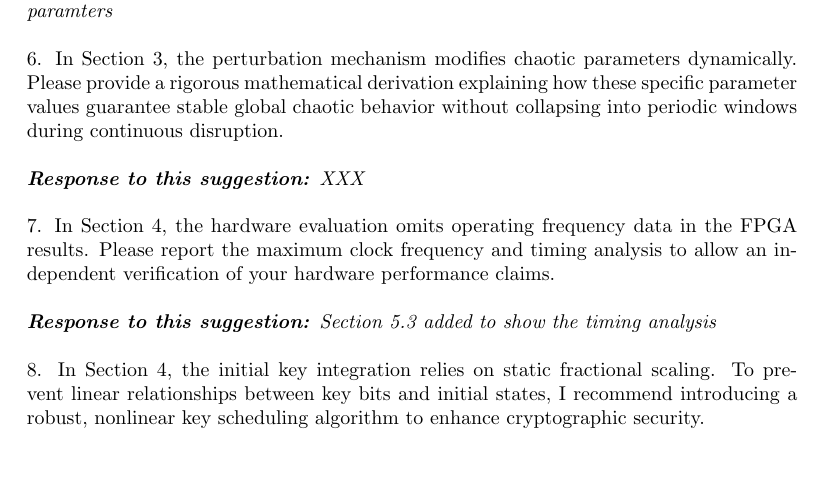
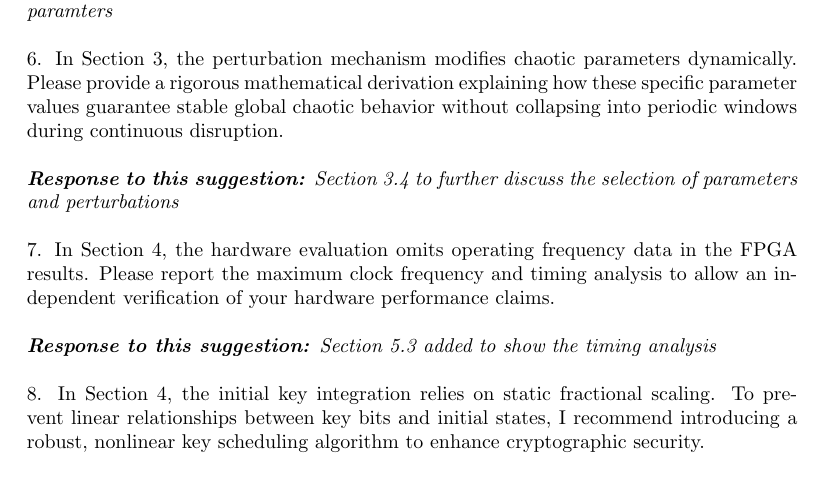
Before and after one commit to RicardoGarcia999/Chaos_Article, a LaTeX document (response_letter/RESPONSE_LETTER.tex): part of page 6 of 7, cut so that both start at the same text. Compiled offline with pdfLaTeX.

Commit message:
Response letter change

```diff
--- a/response_letter/RESPONSE_LETTER.tex
+++ b/response_letter/RESPONSE_LETTER.tex
@@ -293,7 +293,7 @@ periodic windows during continuous disruption.
 \\
 \\
 \textbf{\textit{Response to this suggestion:}}
-\textit{XXX}
+\textit{Section 3.4 to further discuss the selection of parameters and perturbations}
 \\
 \\
 7. In Section 4, the hardware evaluation omits operating frequency data in the FPGA
```
Also changed, not shown: Figuras IEEE/EHCS_4D_Precision.png (deleted), response_letter/RESPONSE_LETTER.pdf.
